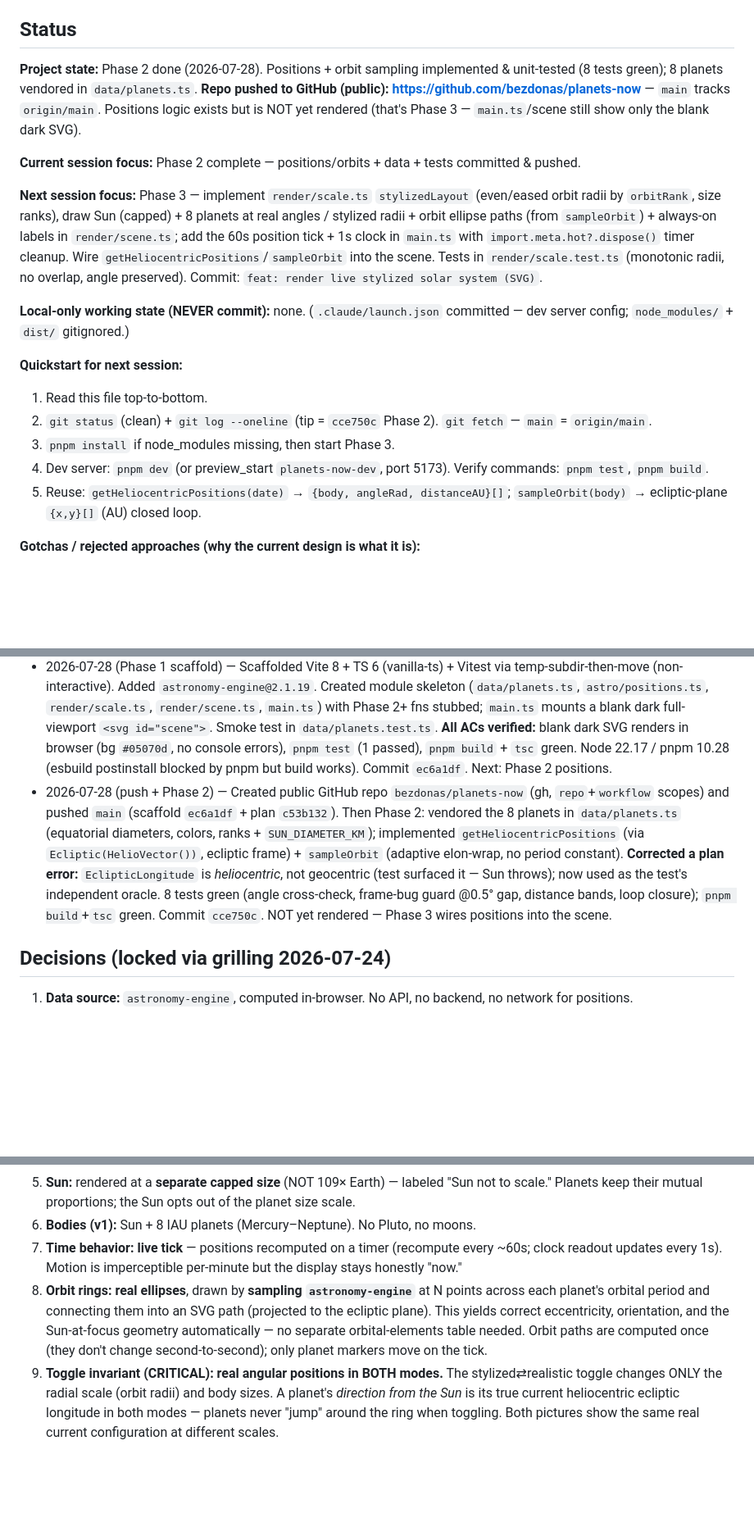
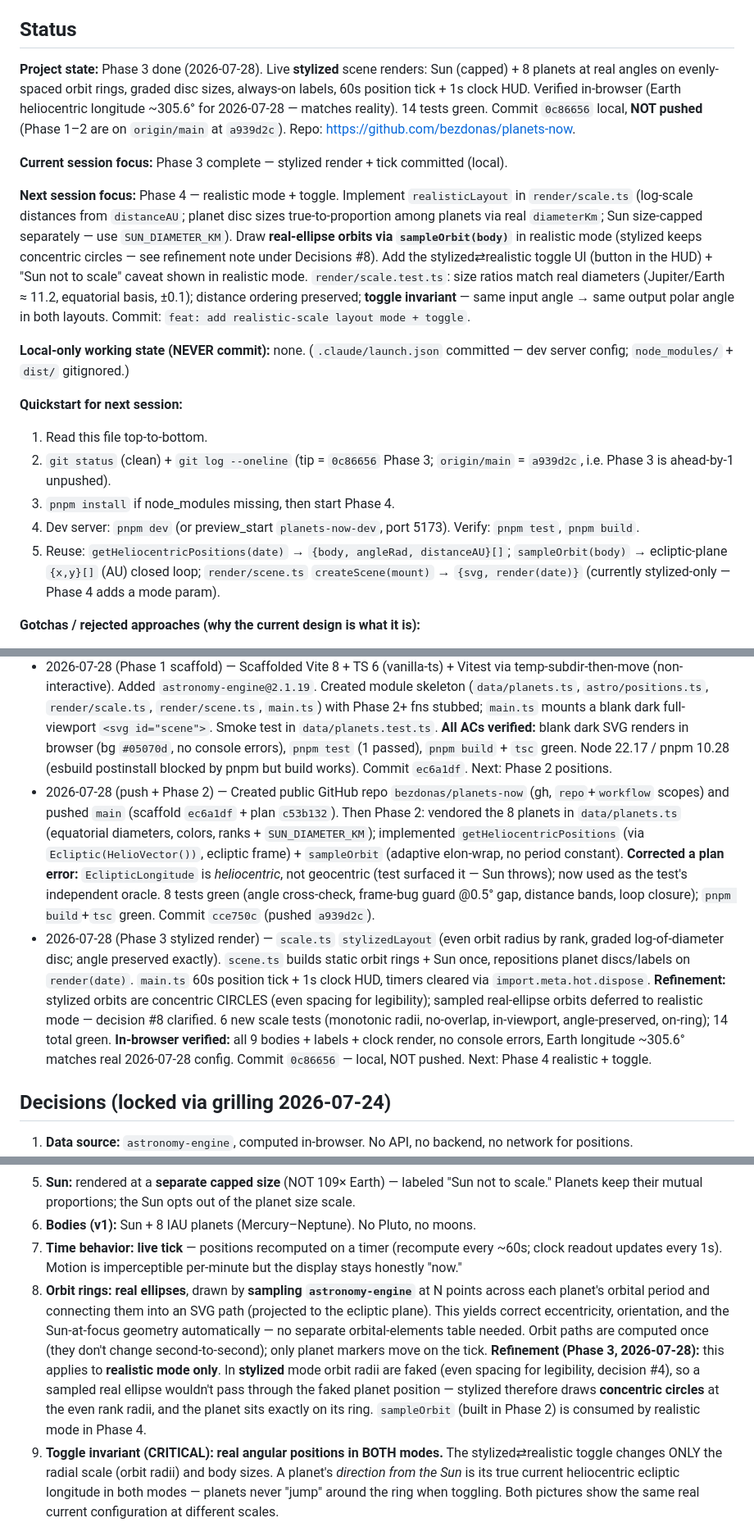
Before and after one commit to bezdonas/planets-now, a Markdown page: CLAUDE_PLANS/PLANETS_NOW.md, 3 parts joined by grey strips. Shown at 82% size. Rendered like a GitHub page; blank space fills up the shorter version.

Commit message:
docs: update plan — phase 3 (stylized render) complete
Co-Authored-By: Claude Opus 4.8 <noreply@anthropic.com>

```diff
--- a/CLAUDE_PLANS/PLANETS_NOW.md
+++ b/CLAUDE_PLANS/PLANETS_NOW.md
@@ -24,20 +24,20 @@ Review fixes and bug fixes land as `git commit --fixup=<sha>` against the origin
 
 ## Status
 
-**Project state:** Phase 2 done (2026-07-28). Positions + orbit sampling implemented & unit-tested (8 tests green); 8 planets vendored in `data/planets.ts`. **Repo pushed to GitHub (public): https://github.com/bezdonas/planets-now** — `main` tracks `origin/main`. Positions logic exists but is NOT yet rendered (that's Phase 3 — `main.ts`/scene still show only the blank dark SVG).
+**Project state:** Phase 3 done (2026-07-28). Live **stylized** scene renders: Sun (capped) + 8 planets at real angles on evenly-spaced orbit rings, graded disc sizes, always-on labels, 60s position tick + 1s clock HUD. Verified in-browser (Earth heliocentric longitude ~305.6° for 2026-07-28 — matches reality). 14 tests green. Commit `0c86656` local, **NOT pushed** (Phase 1–2 are on `origin/main` at `a939d2c`). Repo: https://github.com/bezdonas/planets-now.
 
-**Current session focus:** Phase 2 complete — positions/orbits + data + tests committed & pushed.
+**Current session focus:** Phase 3 complete — stylized render + tick committed (local).
 
-**Next session focus:** Phase 3 — implement `render/scale.ts` `stylizedLayout` (even/eased orbit radii by `orbitRank`, size ranks), draw Sun (capped) + 8 planets at real angles / stylized radii + orbit ellipse paths (from `sampleOrbit`) + always-on labels in `render/scene.ts`; add the 60s position tick + 1s clock in `main.ts` with `import.meta.hot?.dispose()` timer cleanup. Wire `getHeliocentricPositions`/`sampleOrbit` into the scene. Tests in `render/scale.test.ts` (monotonic radii, no overlap, angle preserved). Commit: `feat: render live stylized solar system (SVG)`.
+**Next session focus:** Phase 4 — realistic mode + toggle. Implement `realisticLayout` in `render/scale.ts` (log-scale distances from `distanceAU`; planet disc sizes true-to-proportion among planets via real `diameterKm`; Sun size-capped separately — use `SUN_DIAMETER_KM`). Draw **real-ellipse orbits via `sampleOrbit(body)`** in realistic mode (stylized keeps concentric circles — see refinement note under Decisions #8). Add the stylized⇄realistic toggle UI (button in the HUD) + "Sun not to scale" caveat shown in realistic mode. `render/scale.test.ts`: size ratios match real diameters (Jupiter/Earth ≈ 11.2, equatorial basis, ±0.1); distance ordering preserved; **toggle invariant** — same input angle → same output polar angle in both layouts. Commit: `feat: add realistic-scale layout mode + toggle`.
 
 **Local-only working state (NEVER commit):** none. (`.claude/launch.json` committed — dev server config; `node_modules/` + `dist/` gitignored.)
 
 **Quickstart for next session:**
 1. Read this file top-to-bottom.
-2. `git status` (clean) + `git log --oneline` (tip = `cce750c` Phase 2). `git fetch` — `main` = `origin/main`.
-3. `pnpm install` if node_modules missing, then start Phase 3.
-4. Dev server: `pnpm dev` (or preview_start `planets-now-dev`, port 5173). Verify commands: `pnpm test`, `pnpm build`.
-5. Reuse: `getHeliocentricPositions(date)` → `{body, angleRad, distanceAU}[]`; `sampleOrbit(body)` → ecliptic-plane `{x,y}[]` (AU) closed loop.
+2. `git status` (clean) + `git log --oneline` (tip = `0c86656` Phase 3; `origin/main` = `a939d2c`, i.e. Phase 3 is ahead-by-1 unpushed).
+3. `pnpm install` if node_modules missing, then start Phase 4.
+4. Dev server: `pnpm dev` (or preview_start `planets-now-dev`, port 5173). Verify: `pnpm test`, `pnpm build`.
+5. Reuse: `getHeliocentricPositions(date)` → `{body, angleRad, distanceAU}[]`; `sampleOrbit(body)` → ecliptic-plane `{x,y}[]` (AU) closed loop; `render/scene.ts` `createScene(mount)` → `{svg, render(date)}` (currently stylized-only — Phase 4 adds a mode param).
 
 **Gotchas / rejected approaches (why the current design is what it is):**
 - **No live API for positions — decided against, by design.** JPL Horizons has **no CORS headers** (verified 2026-07-24 via `curl -H "Origin: ..."`) so it's not browser-callable; astronomyapi.com needs a secret key (unsafe from a browser); le-systeme-solaire.net now returns `401` without a key. Instead positions are computed **client-side** with the `astronomy-engine` library (VSOP87-based, exact to the second). User confirmed: the spirit of "real current positions from an authoritative source" is satisfied by an authoritative *computation library*, not a literal network API call. This removes all backend/CORS/secret/GitHub-Action-precompute complexity — the app is 100% static.
@@ -58,7 +58,8 @@ Review fixes and bug fixes land as `git commit --fixup=<sha>` against the origin
 - 2026-07-24 (planning) — Plan authored from text description; grilling resolved all 12 design decisions. No blocking unknowns.
 - 2026-07-27 (pre-investigation) — Verified `astronomy-engine` v2.1.19 API against its `astronomy.d.ts`. **Found + fixed a load-bearing frame bug in the plan:** `HelioVector` returns J2000 *equatorial* (not ecliptic) coords — must convert via `Ecliptic()`. Also: flagged `EclipticLongitude()` as a geocentric trap, added orbit-sampling span strategy (elon-wrap), Vite-HMR timer cleanup, equatorial-diameter basis for the Jupiter/Earth test, and confirmed `create vite` "Ignore files and continue" for the non-empty dir. Plan edits applied.
 - 2026-07-28 (Phase 1 scaffold) — Scaffolded Vite 8 + TS 6 (vanilla-ts) + Vitest via temp-subdir-then-move (non-interactive). Added `astronomy-engine@2.1.19`. Created module skeleton (`data/planets.ts`, `astro/positions.ts`, `render/scale.ts`, `render/scene.ts`, `main.ts`) with Phase 2+ fns stubbed; `main.ts` mounts a blank dark full-viewport `<svg id="scene">`. Smoke test in `data/planets.test.ts`. **All ACs verified:** blank dark SVG renders in browser (bg `#05070d`, no console errors), `pnpm test` (1 passed), `pnpm build` + `tsc` green. Node 22.17 / pnpm 10.28 (esbuild postinstall blocked by pnpm but build works). Commit `ec6a1df`. Next: Phase 2 positions.
-- 2026-07-28 (push + Phase 2) — Created public GitHub repo `bezdonas/planets-now` (gh, `repo`+`workflow` scopes) and pushed `main` (scaffold `ec6a1df` + plan `c53b132`). Then Phase 2: vendored the 8 planets in `data/planets.ts` (equatorial diameters, colors, ranks + `SUN_DIAMETER_KM`); implemented `getHeliocentricPositions` (via `Ecliptic(HelioVector())`, ecliptic frame) + `sampleOrbit` (adaptive elon-wrap, no period constant). **Corrected a plan error:** `EclipticLongitude` is *heliocentric*, not geocentric (test surfaced it — Sun throws); now used as the test's independent oracle. 8 tests green (angle cross-check, frame-bug guard @0.5° gap, distance bands, loop closure); `pnpm build`+`tsc` green. Commit `cce750c`. NOT yet rendered — Phase 3 wires positions into the scene.
+- 2026-07-28 (push + Phase 2) — Created public GitHub repo `bezdonas/planets-now` (gh, `repo`+`workflow` scopes) and pushed `main` (scaffold `ec6a1df` + plan `c53b132`). Then Phase 2: vendored the 8 planets in `data/planets.ts` (equatorial diameters, colors, ranks + `SUN_DIAMETER_KM`); implemented `getHeliocentricPositions` (via `Ecliptic(HelioVector())`, ecliptic frame) + `sampleOrbit` (adaptive elon-wrap, no period constant). **Corrected a plan error:** `EclipticLongitude` is *heliocentric*, not geocentric (test surfaced it — Sun throws); now used as the test's independent oracle. 8 tests green (angle cross-check, frame-bug guard @0.5° gap, distance bands, loop closure); `pnpm build`+`tsc` green. Commit `cce750c` (pushed `a939d2c`).
+- 2026-07-28 (Phase 3 stylized render) — `scale.ts` `stylizedLayout` (even orbit radius by rank, graded log-of-diameter disc; angle preserved exactly). `scene.ts` builds static orbit rings + Sun once, repositions planet discs/labels on `render(date)`. `main.ts` 60s position tick + 1s clock HUD, timers cleared via `import.meta.hot.dispose`. **Refinement:** stylized orbits are concentric CIRCLES (even spacing for legibility); sampled real-ellipse orbits deferred to realistic mode — decision #8 clarified. 6 new scale tests (monotonic radii, no-overlap, in-viewport, angle-preserved, on-ring); 14 total green. **In-browser verified:** all 9 bodies + labels + clock render, no console errors, Earth longitude ~305.6° matches real 2026-07-28 config. Commit `0c86656` — local, NOT pushed. Next: Phase 4 realistic + toggle.
 
 ## Decisions (locked via grilling 2026-07-24)
 
@@ -69,7 +70,7 @@ Review fixes and bug fixes land as `git commit --fixup=<sha>` against the origin
 5. **Sun:** rendered at a **separate capped size** (NOT 109× Earth) — labeled "Sun not to scale." Planets keep their mutual proportions; the Sun opts out of the planet size scale.
 6. **Bodies (v1):** Sun + 8 IAU planets (Mercury–Neptune). No Pluto, no moons.
 7. **Time behavior:** **live tick** — positions recomputed on a timer (recompute every ~60s; clock readout updates every 1s). Motion is imperceptible per-minute but the display stays honestly "now."
-8. **Orbit rings:** **real ellipses**, drawn by **sampling `astronomy-engine`** at N points across each planet's orbital period and connecting them into an SVG path (projected to the ecliptic plane). This yields correct eccentricity, orientation, and the Sun-at-focus geometry automatically — no separate orbital-elements table needed. Orbit paths are computed once (they don't change second-to-second); only planet markers move on the tick.
+8. **Orbit rings:** **real ellipses**, drawn by **sampling `astronomy-engine`** at N points across each planet's orbital period and connecting them into an SVG path (projected to the ecliptic plane). This yields correct eccentricity, orientation, and the Sun-at-focus geometry automatically — no separate orbital-elements table needed. Orbit paths are computed once (they don't change second-to-second); only planet markers move on the tick. **Refinement (Phase 3, 2026-07-28):** this applies to **realistic mode only**. In **stylized** mode orbit radii are faked (even spacing for legibility, decision #4), so a sampled real ellipse wouldn't pass through the faked planet position — stylized therefore draws **concentric circles** at the even rank radii, and the planet sits exactly on its ring. `sampleOrbit` (built in Phase 2) is consumed by realistic mode in Phase 4.
 9. **Toggle invariant (CRITICAL):** **real angular positions in BOTH modes.** The stylized⇄realistic toggle changes ONLY the radial scale (orbit radii) and body sizes. A planet's *direction from the Sun* is its true current heliocentric ecliptic longitude in both modes — planets never "jump" around the ring when toggling. Both pictures show the same real current configuration at different scales.
 10. **Interaction:** always-on planet labels + **hover tooltip** (name, real diameter, current distance from Sun). No click-panel in v1.
 11. **Visual:** clean minimalism — dark background, flat colored planet discs, thin orbit rings, careful typography. No starfield/glow/heavy effects in v1.
```
Also changed, not shown: other parts of CLAUDE_PLANS/PLANETS_NOW.md (+2 -2 lines).
